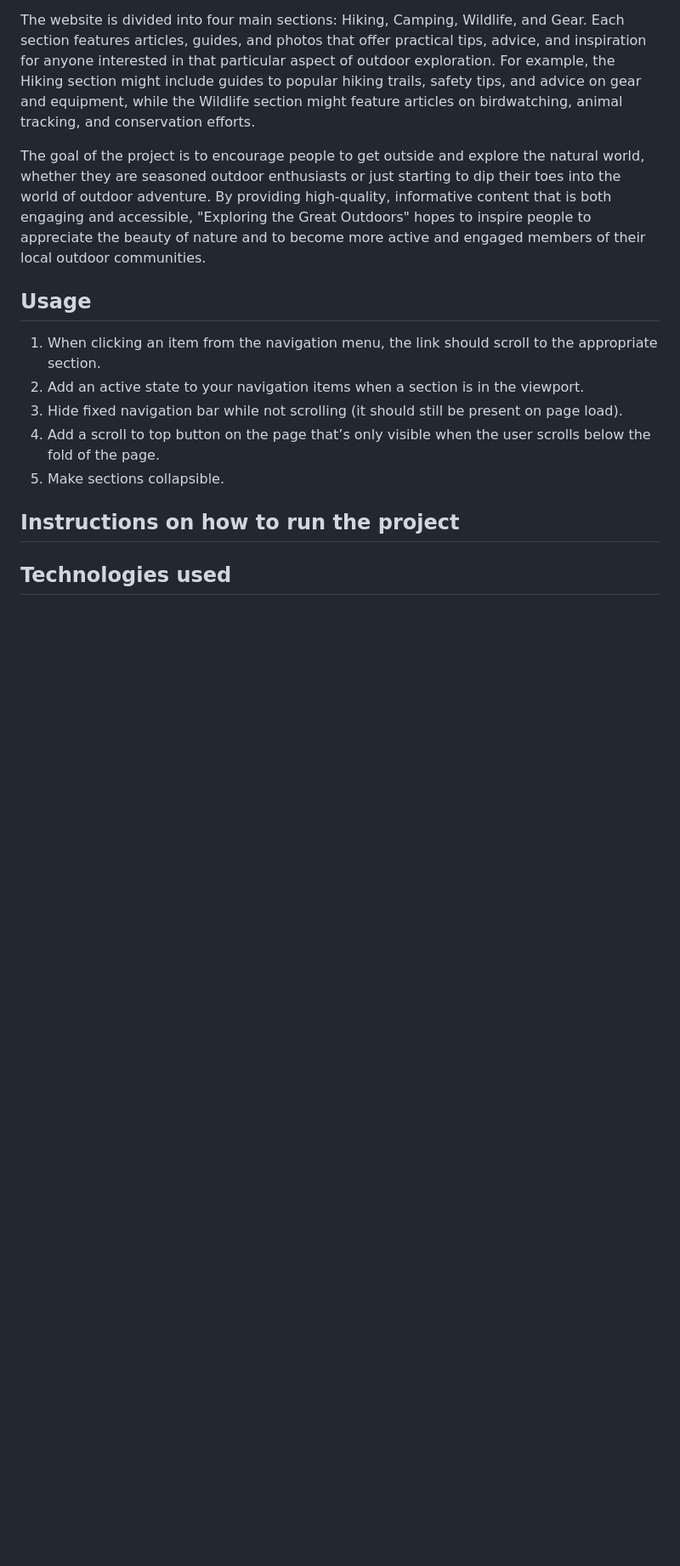
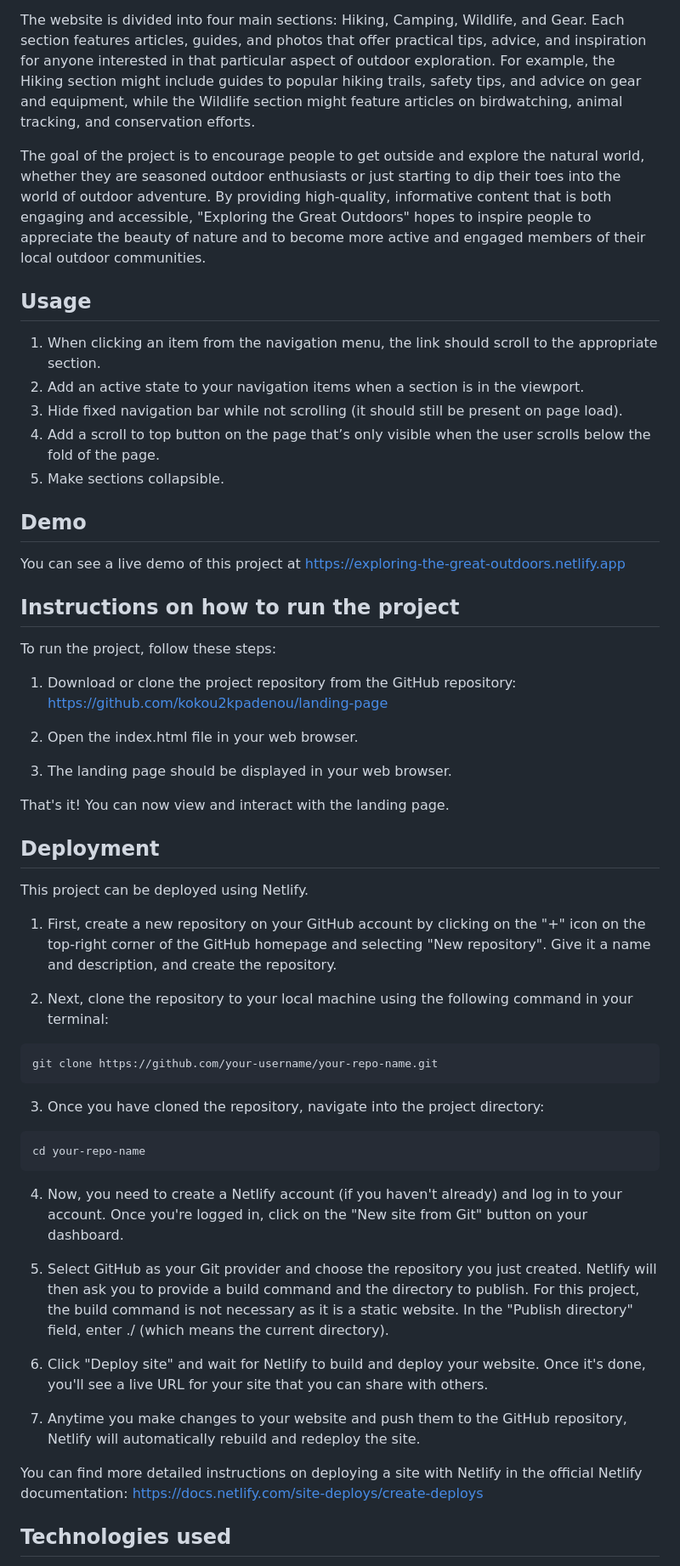
Before and after one commit to kokou2kpadenou/landing-page, a Markdown page: README.md, the part around the change printed below. Shown: that part at 85% size. Drawn GitHub-style; blank space fills up the shorter version.

Commit message:
docs: Finish updating the README as suggested

````diff
--- a/README.md
+++ b/README.md
@@ -42,8 +44,49 @@ The goal of the project is to encourage people to get outside and explore the na
 1. Add a scroll to top button on the page that’s only visible when the user scrolls below the fold of the page.
 1. Make sections collapsible.
 
+## Demo
+
+You can see a live demo of this project at https://exploring-the-great-outdoors.netlify.app
+
 ## Instructions on how to run the project
 
+To run the project, follow these steps:
+
+1. Download or clone the project repository from the GitHub repository: https://github.com/kokou2kpadenou/landing-page
+
+1. Open the index.html file in your web browser.
+
+1. The landing page should be displayed in your web browser.
+
+That's it! You can now view and interact with the landing page.
+
+## Deployment
+
+This project can be deployed using Netlify.
+
+1. First, create a new repository on your GitHub account by clicking on the "+" icon on the top-right corner of the GitHub homepage and selecting "New repository". Give it a name and description, and create the repository.
+
+2. Next, clone the repository to your local machine using the following command in your terminal:
+
+```
+git clone https://github.com/your-username/your-repo-name.git
+```
+
+3. Once you have cloned the repository, navigate into the project directory:
+
+```
+cd your-repo-name
+```
+
+4. Now, you need to create a Netlify account (if you haven't already) and log in to your account. Once you're logged in, click on the "New site from Git" button on your dashboard.
+
+5. Select GitHub as your Git provider and choose the repository you just created. Netlify will then ask you to provide a build command and the directory to publish. For this project, the build command is not necessary as it is a static website. In the "Publish directory" field, enter ./ (which means the current directory).
+
+6. Click "Deploy site" and wait for Netlify to build and deploy your website. Once it's done, you'll see a live URL for your site that you can share with others.
+
+7. Anytime you make changes to your website and push them to the GitHub repository, Netlify will automatically rebuild and redeploy the site.
+
+You can find more detailed instructions on deploying a site with Netlify in the official Netlify documentation: https://docs.netlify.com/site-deploys/create-deploys
 
 ## Technologies used
 
````
Also changed, not shown: other parts of README.md (+22 -1 lines).
